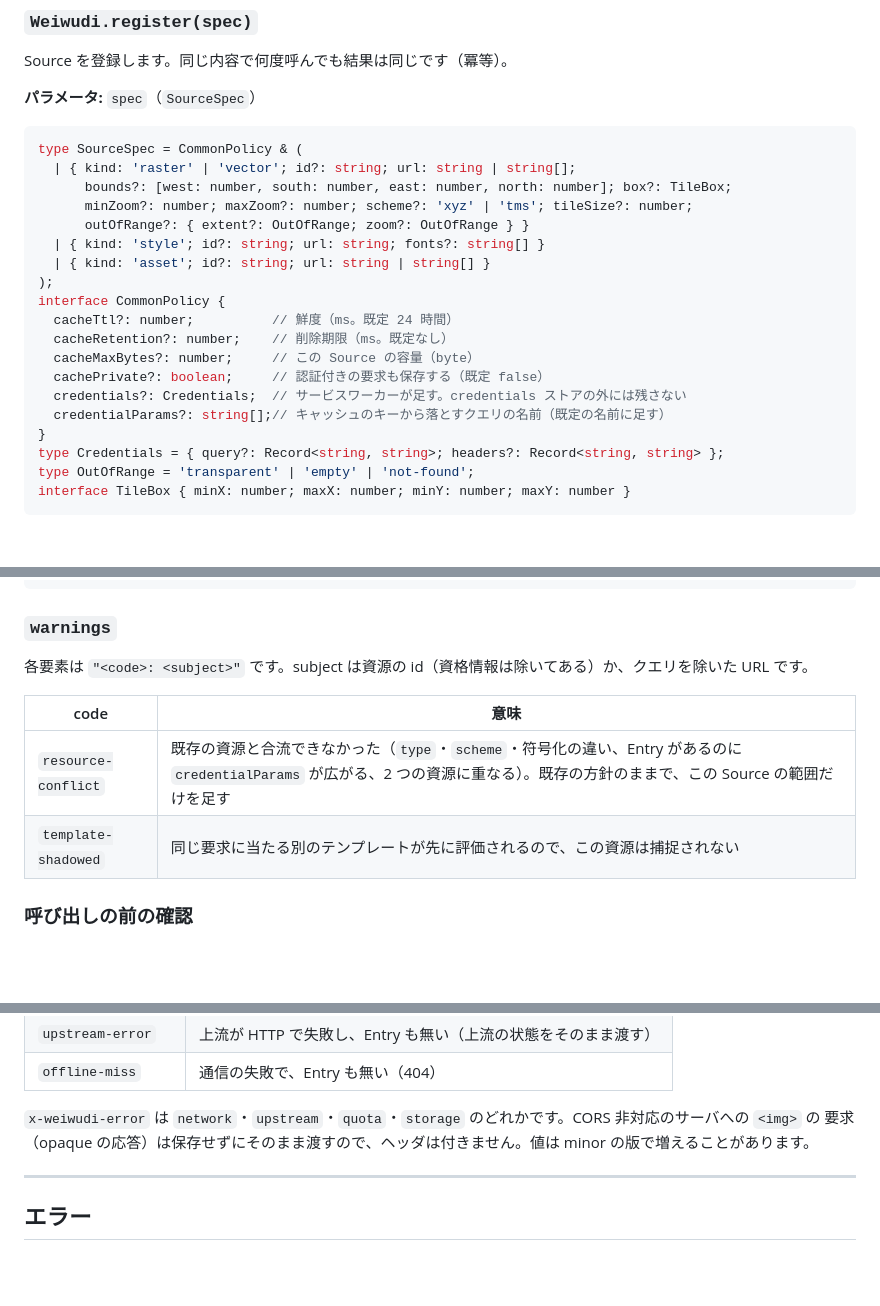
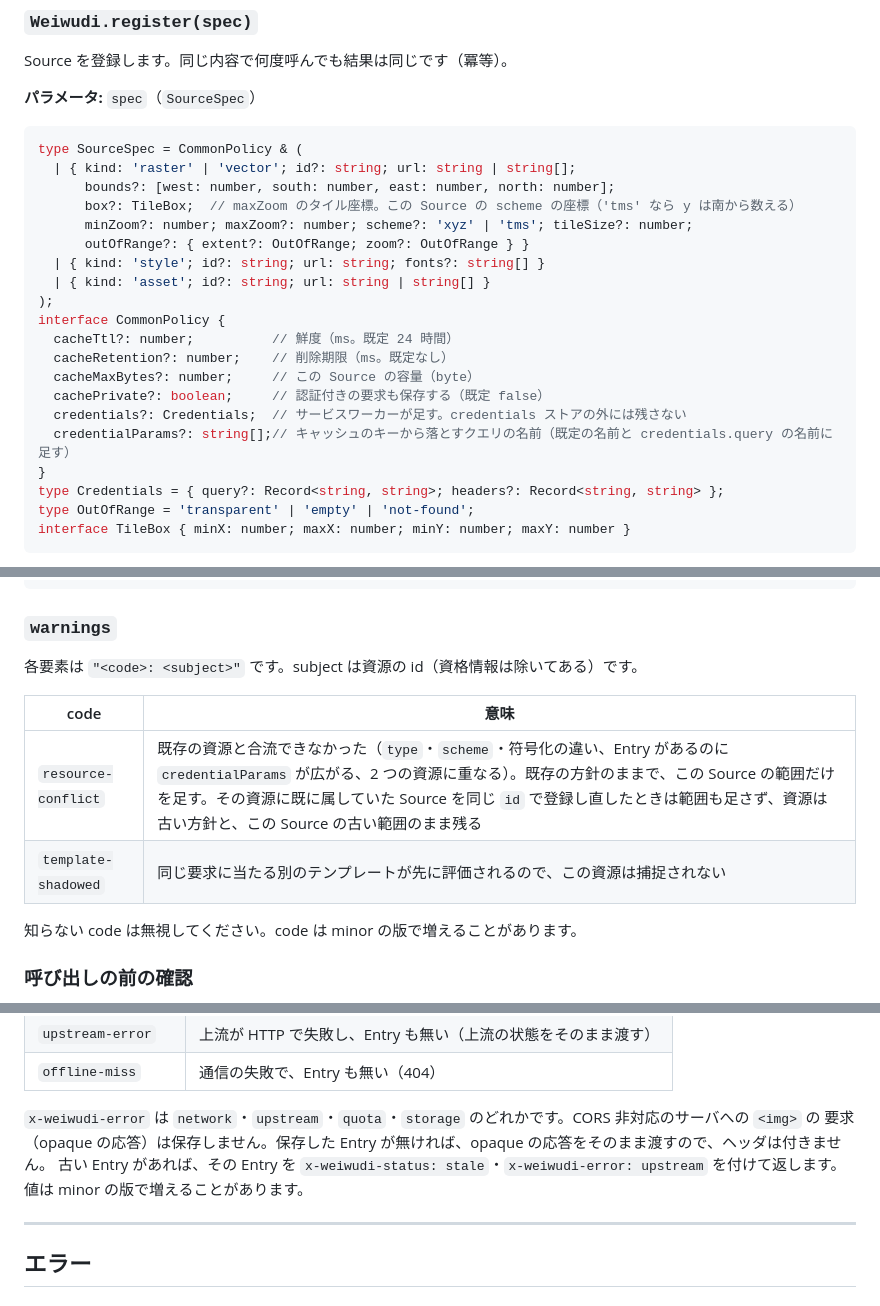
Before and after one commit to code4history/Weiwudi, a Markdown page: docs/api/weiwudi.ja.md, 3 parts joined by grey strips. GitHub-like rendering; blank space fills up the shorter version.

````diff
--- a/docs/api/weiwudi.ja.md
+++ b/docs/api/weiwudi.ja.md
@@ -251,7 +251,8 @@ Source を登録します。同じ内容で何度呼んでも結果は同じで
 ```typescript
 type SourceSpec = CommonPolicy & (
   | { kind: 'raster' | 'vector'; id?: string; url: string | string[];
-      bounds?: [west: number, south: number, east: number, north: number]; box?: TileBox;
+      bounds?: [west: number, south: number, east: number, north: number];
+      box?: TileBox;  // maxZoom のタイル座標。この Source の scheme の座標（'tms' なら y は南から数える）
       minZoom?: number; maxZoom?: number; scheme?: 'xyz' | 'tms'; tileSize?: number;
       outOfRange?: { extent?: OutOfRange; zoom?: OutOfRange } }
   | { kind: 'style'; id?: string; url: string; fonts?: string[] }
@@ -263,7 +264,7 @@ interface CommonPolicy {
   cacheMaxBytes?: number;     // この Source の容量（byte）
   cachePrivate?: boolean;     // 認証付きの要求も保存する（既定 false）
   credentials?: Credentials;  // サービスワーカーが足す。credentials ストアの外には残さない
-  credentialParams?: string[];// キャッシュのキーから落とすクエリの名前（既定の名前に足す）
+  credentialParams?: string[];// キャッシュのキーから落とすクエリの名前（既定の名前と credentials.query の名前に足す）
 }
 type Credentials = { query?: Record<string, string>; headers?: Record<string, string> };
 type OutOfRange = 'transparent' | 'empty' | 'not-found';
@@ -343,12 +344,14 @@ interface SourceStats {
 
 ### `warnings`
 
-各要素は `"<code>: <subject>"` です。subject は資源の id（資格情報は除いてある）か、クエリを除いた URL です。
+各要素は `"<code>: <subject>"` です。subject は資源の id（資格情報は除いてある）です。
 
 | code | 意味 |
 |---|---|
-| `resource-conflict` | 既存の資源と合流できなかった（`type`・`scheme`・符号化の違い、Entry があるのに `credentialParams` が広がる、2 つの資源に重なる）。既存の方針のままで、この Source の範囲だけを足す |
+| `resource-conflict` | 既存の資源と合流できなかった（`type`・`scheme`・符号化の違い、Entry があるのに `credentialParams` が広がる、2 つの資源に重なる）。既存の方針のままで、この Source の範囲だけを足す。その資源に既に属していた Source を同じ `id` で登録し直したときは範囲も足さず、資源は古い方針と、この Source の古い範囲のまま残る |
 | `template-shadowed` | 同じ要求に当たる別のテンプレートが先に評価されるので、この資源は捕捉されない |
+
+知らない code は無視してください。code は minor の版で増えることがあります。
 
 ### 呼び出しの前の確認
 
@@ -377,7 +380,9 @@ Source の API は、まずページがこの API を持つサービスワーカ
 | `offline-miss` | 通信の失敗で、Entry も無い（404） |
 
 `x-weiwudi-error` は `network`・`upstream`・`quota`・`storage` のどれかです。CORS 非対応のサーバへの `<img>` の
-要求（opaque の応答）は保存せずにそのまま渡すので、ヘッダは付きません。値は minor の版で増えることがあります。
+要求（opaque の応答）は保存しません。保存した Entry が無ければ、opaque の応答をそのまま渡すので、ヘッダは付きません。
+古い Entry があれば、その Entry を `x-weiwudi-status: stale`・`x-weiwudi-error: upstream` を付けて返します。
+値は minor の版で増えることがあります。
 
 ---
 
````
Also changed, not shown: other parts of docs/api/weiwudi.ja.md (+2 -1 lines), docs/api/weiwudi.md (+15 -7 lines), 1 other file.
